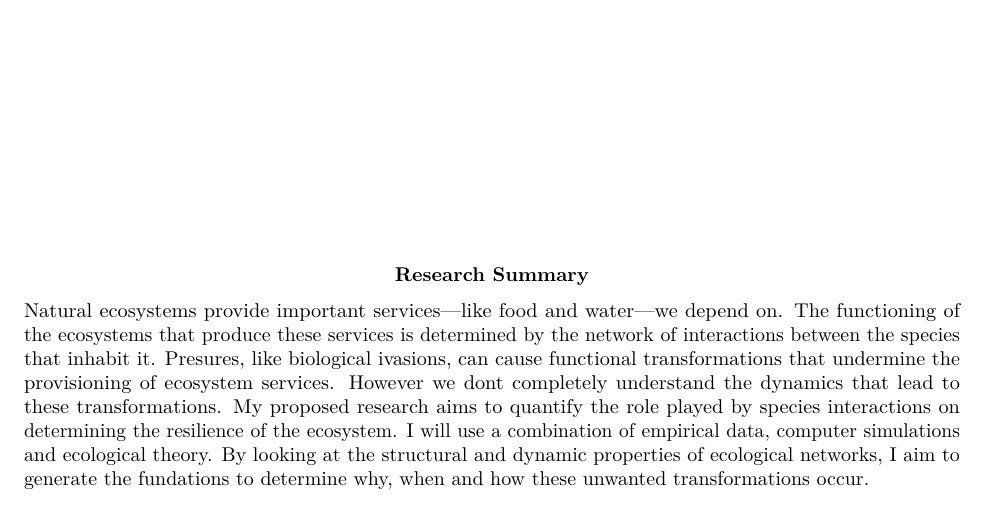
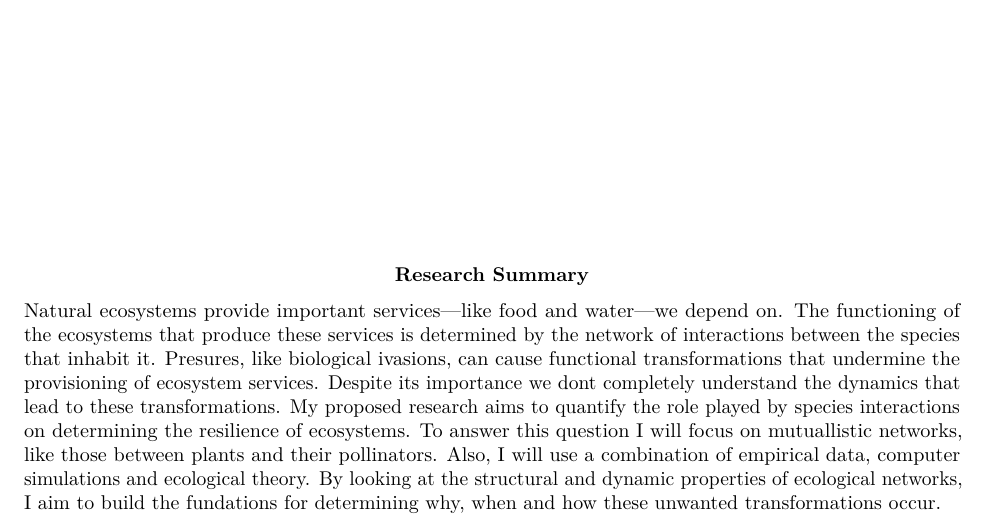
Before and after one commit to efcaguab/phd-thesis, an R Markdown document (proposal/NZIDRS/NZIDRS_application_proposal.Rmd): part of page 1 of 4, cut so that both start at the same text. Rendered offline with R 4.5, knitr and Pandoc, then LaTeX, with nearby package versions; a font, style sheet, LaTeX package, included part or bibliography that could not be used is replaced or left out.

Commit message:
Fine adjustments to the summary

```diff
--- a/proposal/NZIDRS/NZIDRS_application_proposal.Rmd
+++ b/proposal/NZIDRS/NZIDRS_application_proposal.Rmd
@@ -17,10 +17,12 @@ geometry: a4paper
 Natural ecosystems provide important services---like food and water---we depend on.
 The functioning of the ecosystems that produce these services is determined by the network of interactions between the species that inhabit it.
 Presures, like biological ivasions, can cause functional transformations that undermine the provisioning of ecosystem services.
-However we dont completely understand the dynamics that lead to these transformations.
-My proposed research aims to quantify the role played by species interactions on determining the resilience of the ecosystem.
-I will use a combination of empirical data, computer simulations and ecological theory.
-By looking at the structural and dynamic properties of ecological networks, I aim to generate the fundations to determine why, when and how these unwanted transformations occur.
+Despite its importance we dont completely understand the dynamics that lead to these transformations.
+My proposed research aims to quantify the role played by species interactions on determining the resilience of ecosystems.
+To answer this question I will focus on mutuallistic networks, like those between plants and their pollinators.
+Also, I will use a combination of empirical data, computer simulations and ecological theory.
+By looking at the structural and dynamic properties of ecological networks, I aim to build the fundations for determining why, when and how these unwanted transformations occur.
+
 \vfill
 \vfill
 \vfill
```
